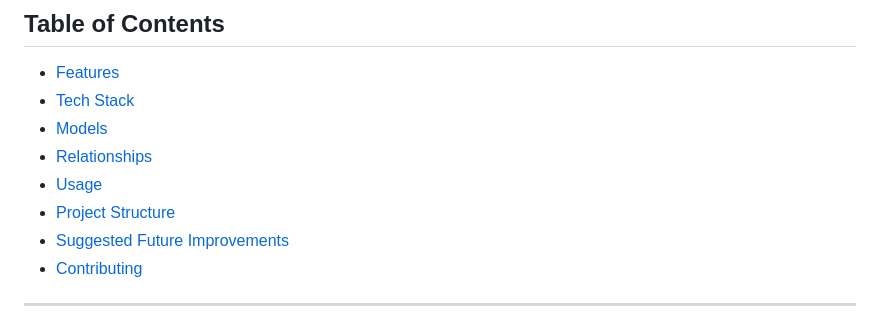
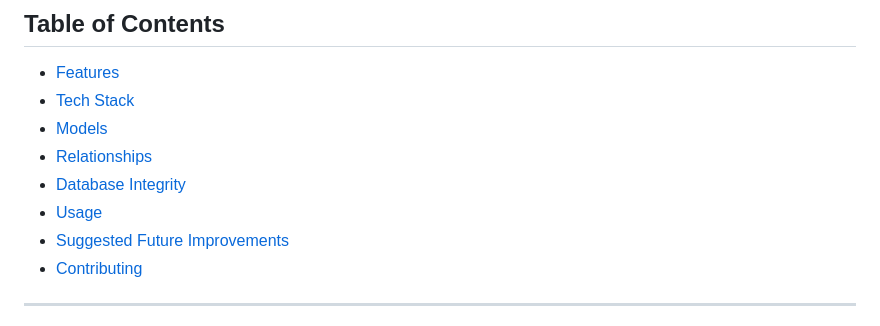
Before and after one commit to Pharallah/restaurant_inventory_tracker, a Markdown page: README.md, the part around the change. Rendered like a GitHub page.

```diff
--- a/README.md
+++ b/README.md
@@ -7,8 +7,8 @@ Restaurant Inventory Tracker is a full-stack application developed for restauran
 - [Tech Stack](#tech-stack)
 - [Models](#models)
 - [Relationships](#relationships)
+- [Database Integrity](#database-integrity)
 - [Usage](#usage)
-- [Project Structure](#project-structure)
 - [Suggested Future Improvements](#suggested-future-improvements)
 - [Contributing](#contributing)
 
```
